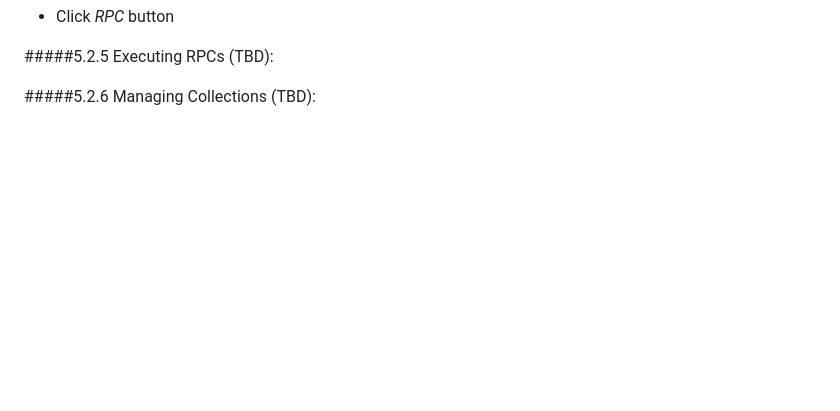
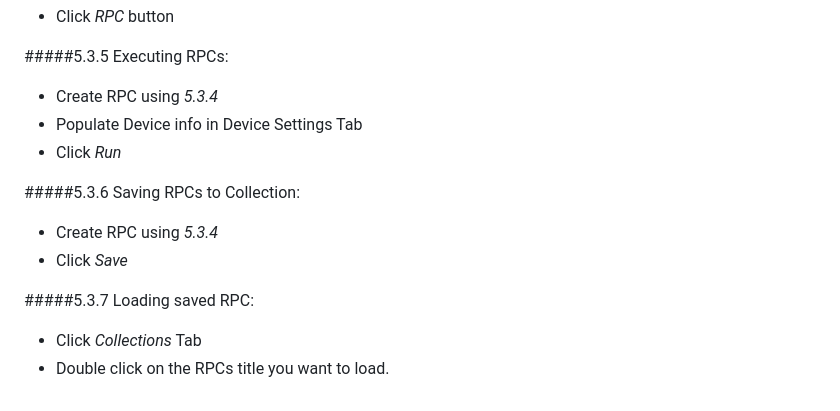
Before and after one commit to DanielesMiller/Romenics, a Markdown page: README.md, the part around the change printed below. Drawn GitHub-style; blank space fills up the shorter version.

```diff
--- a/README.md
+++ b/README.md
@@ -113,5 +145,14 @@ limitations under the License.
    - Click *RPC* button
 
-#####5.2.5 Executing RPCs (TBD):
+#####5.3.5 Executing RPCs:
+   - Create RPC using *5.3.4*
+   - Populate Device info in Device Settings Tab
+   - Click *Run*
 
-#####5.2.6 Managing Collections (TBD):
+#####5.3.6 Saving RPCs to Collection:
+   - Create RPC using *5.3.4*
+   - Click *Save*
+
+#####5.3.7 Loading saved RPC:
+   - Click *Collections* Tab
+   - Double click on the RPCs title you want to load.
```
Also changed, not shown: other parts of README.md (+47 -15 lines).
